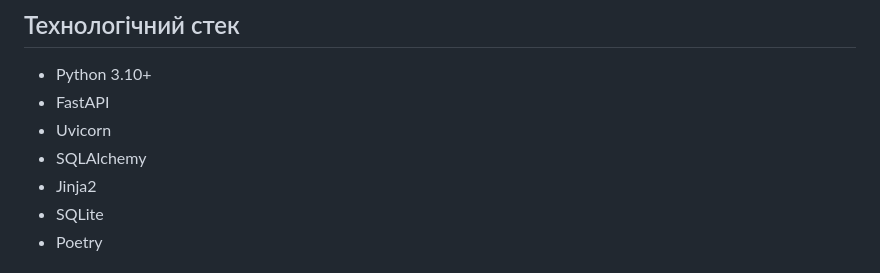
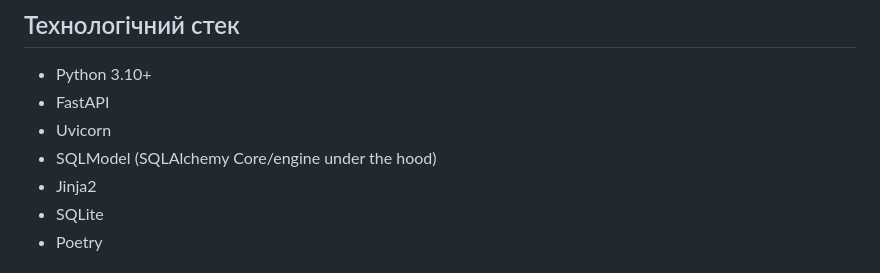
Before and after one commit to Alsesd/EasyMourningReport, a Markdown page: README.md, the part around the change. Drawn GitHub-style.

Commit message:
Document SQLModel persistence layer

```diff
--- a/README.md
+++ b/README.md
@@ -60,7 +60,7 @@
 - Python 3.10+
 - FastAPI
 - Uvicorn
-- SQLAlchemy
+- SQLModel (SQLAlchemy Core/engine under the hood)
 - Jinja2
 - SQLite
 - Poetry
```
